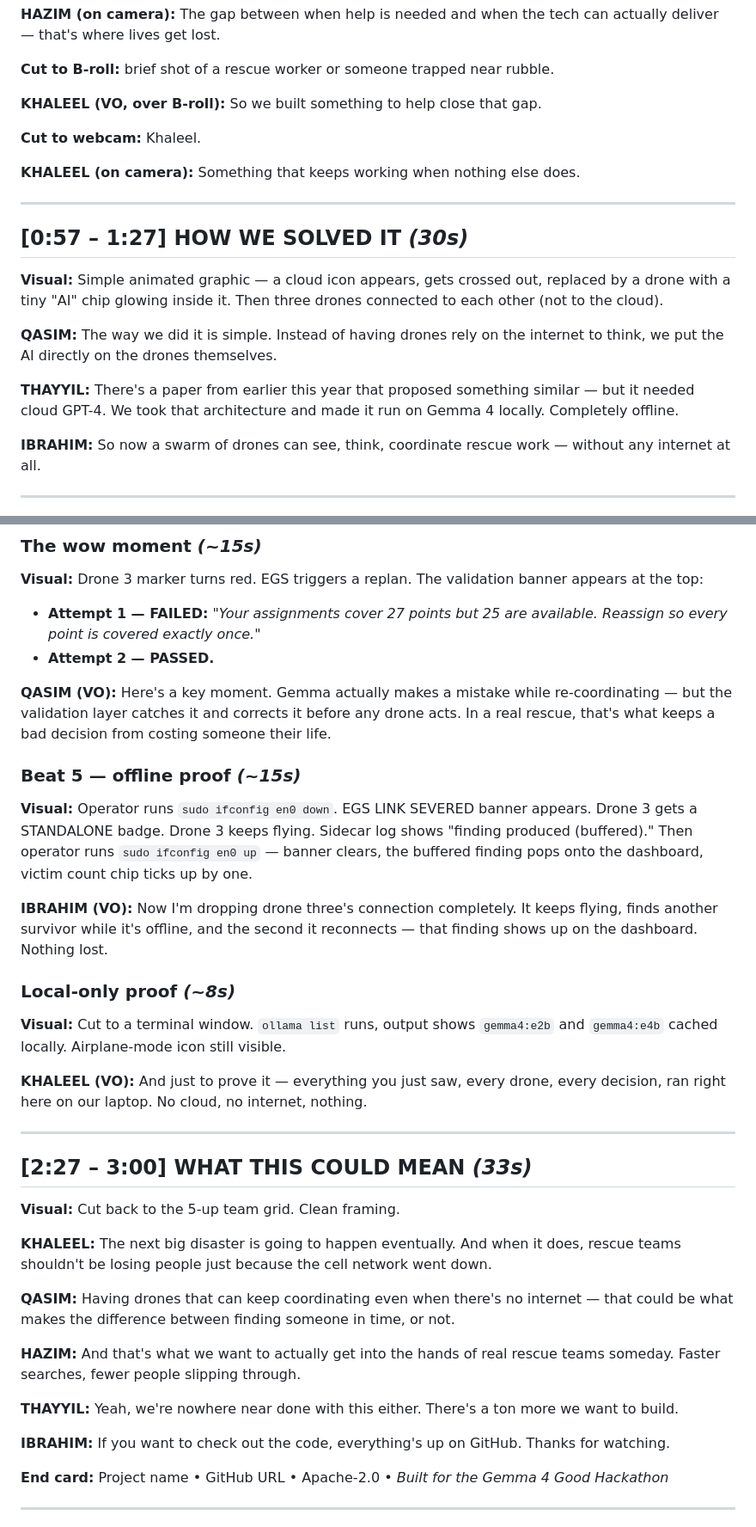
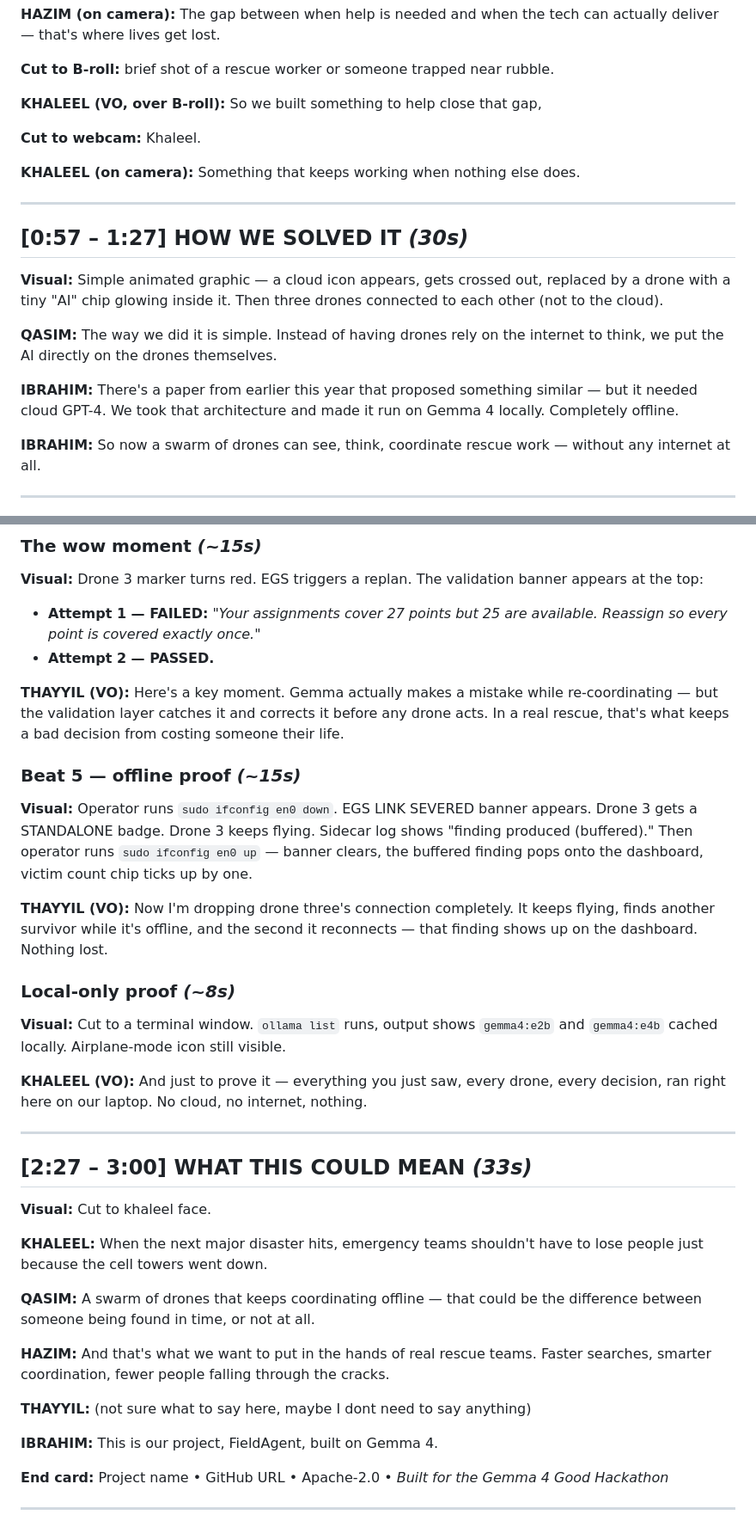
Before and after one commit to ibrahim7860/Gemma-Guardian, a Markdown page: docs/kaggle-video-script.md, 2 parts joined by grey strips. Shown at 86% size. GitHub-like rendering.

Commit message:
my own touches

```diff
--- a/docs/kaggle-video-script.md
+++ b/docs/kaggle-video-script.md
@@ -58,7 +58,7 @@ No "we're the team" introduction. The news audio from the cold open fades, and I
 
 **Cut to B-roll:** brief shot of a rescue worker or someone trapped near rubble.
 
-**KHALEEL (VO, over B-roll):** So we built something to help close that gap.
+**KHALEEL (VO, over B-roll):** So we built something to help close that gap,
 
 **Cut to webcam:** Khaleel.
 
@@ -72,7 +72,7 @@ No "we're the team" introduction. The news audio from the cold open fades, and I
 
 **QASIM:** The way we did it is simple. Instead of having drones rely on the internet to think, we put the AI directly on the drones themselves.
 
-**THAYYIL:** There's a paper from earlier this year that proposed something similar — but it needed cloud GPT-4. We took that architecture and made it run on Gemma 4 locally. Completely offline.
+**IBRAHIM:** There's a paper from earlier this year that proposed something similar — but it needed cloud GPT-4. We took that architecture and made it run on Gemma 4 locally. Completely offline.
 
 **IBRAHIM:** So now a swarm of drones can see, think, coordinate rescue work — without any internet at all.
 
@@ -115,13 +115,13 @@ report_finding(
 - **Attempt 1 — FAILED:** *"Your assignments cover 27 points but 25 are available. Reassign so every point is covered exactly once."*
 - **Attempt 2 — PASSED.**
 
-**QASIM (VO):** Here's a key moment. Gemma actually makes a mistake while re-coordinating — but the validation layer catches it and corrects it before any drone acts. In a real rescue, that's what keeps a bad decision from costing someone their life.
+**THAYYIL (VO):** Here's a key moment. Gemma actually makes a mistake while re-coordinating — but the validation layer catches it and corrects it before any drone acts. In a real rescue, that's what keeps a bad decision from costing someone their life.
 
 ### Beat 5 — offline proof *(~15s)*
 
 **Visual:** Operator runs `sudo ifconfig en0 down`. EGS LINK SEVERED banner appears. Drone 3 gets a STANDALONE badge. Drone 3 keeps flying. Sidecar log shows "finding produced (buffered)." Then operator runs `sudo ifconfig en0 up` — banner clears, the buffered finding pops onto the dashboard, victim count chip ticks up by one.
 
-**IBRAHIM (VO):** Now I'm dropping drone three's connection completely. It keeps flying, finds another survivor while it's offline, and the second it reconnects — that finding shows up on the dashboard. Nothing lost.
+**THAYYIL (VO):** Now I'm dropping drone three's connection completely. It keeps flying, finds another survivor while it's offline, and the second it reconnects — that finding shows up on the dashboard. Nothing lost.
 
 ### Local-only proof *(~8s)*
 
@@ -133,17 +133,17 @@ report_finding(
 
 ## [2:27 – 3:00]  WHAT THIS COULD MEAN *(33s)*
 
-**Visual:** Cut back to the 5-up team grid. Clean framing.
+**Visual:** Cut to khaleel face.
 
-**KHALEEL:** The next big disaster is going to happen eventually. And when it does, rescue teams shouldn't be losing people just because the cell network went down.
+**KHALEEL:** When the next major disaster hits, emergency teams shouldn't have to lose people just because the cell towers went down.
 
-**QASIM:** Having drones that can keep coordinating even when there's no internet — that could be what makes the difference between finding someone in time, or not.
+**QASIM:** A swarm of drones that keeps coordinating offline — that could be the difference between someone being found in time, or not at all.
 
-**HAZIM:** And that's what we want to actually get into the hands of real rescue teams someday. Faster searches, fewer people slipping through.
+**HAZIM:** And that's what we want to put in the hands of real rescue teams. Faster searches, smarter coordination, fewer people falling through the cracks.
 
-**THAYYIL:** Yeah, we're nowhere near done with this either. There's a ton more we want to build.
+**THAYYIL:** (not sure what to say here, maybe I dont need to say anything)
 
-**IBRAHIM:** If you want to check out the code, everything's up on GitHub. Thanks for watching.
+**IBRAHIM:** This is our project, FieldAgent, built on Gemma 4.
 
 **End card:** Project name • GitHub URL • Apache-2.0 • *Built for the Gemma 4 Good Hackathon*
 
```
Also changed, not shown: other parts of docs/kaggle-video-script.md (+2 -2 lines).
